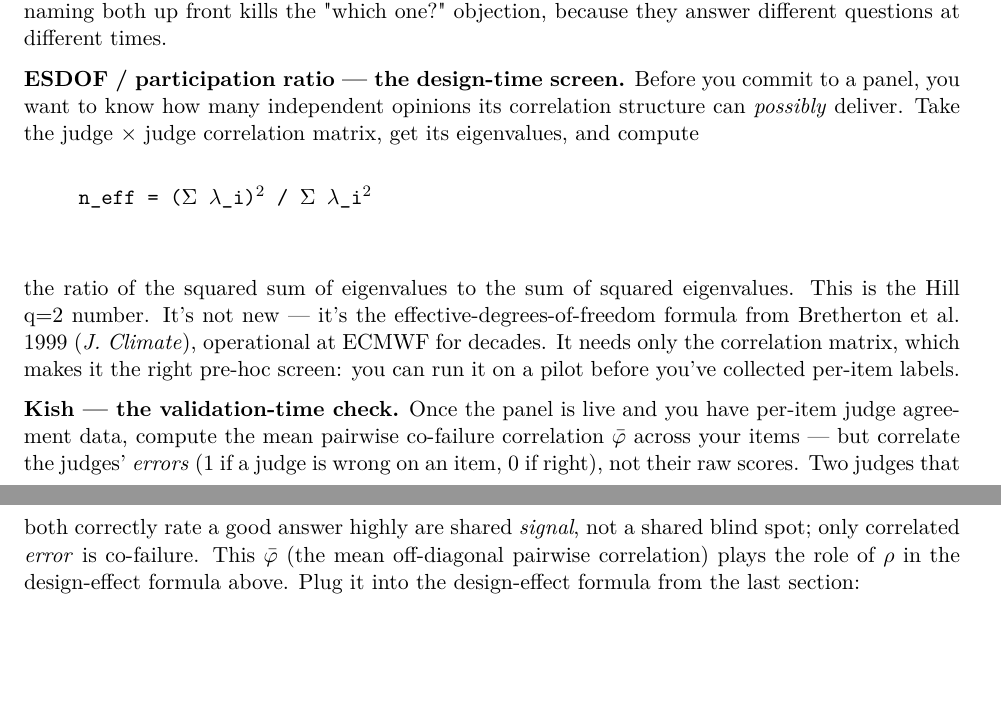
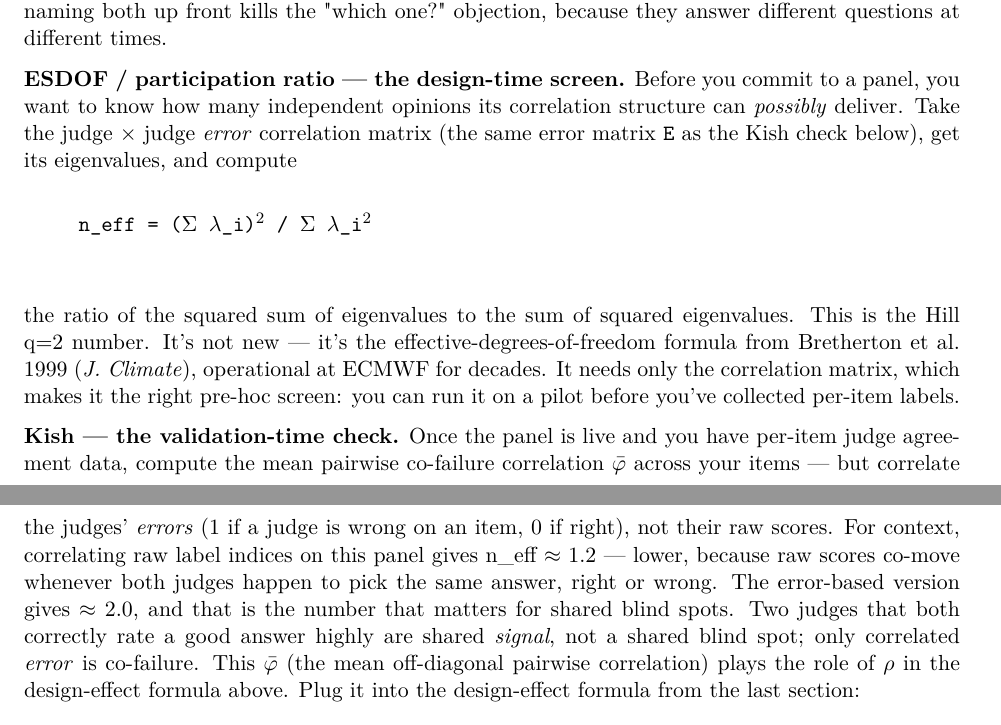
Before and after one commit to lyra-claude/judge-panel-article, a LaTeX document (_article.tex): two parts of pages 8 and 9 of 10, joined at a grey line, cut so that both start at the same text, the shorter picture padded with empty space. The pictures show the PDF file 2026-09-30-judge-panel-neff-article.pdf that the author committed with the source.

Commit message:
Clarify ESDOF/φ̄ are computed on errors not raw scores; add raw-vs-error n_eff contrast (reviewer: Clio)
- FIX 1: ESDOF prose now says "error correlation matrix (the same error matrix E as the Kish check below)" so readers know ESDOF is built on errors, not raw scores
- FIX 2: κ = q·φ identity now annotates φ as "raw score-agreement correlation (NOT the error-based φ̄ used in the n_eff computation above)" to prevent conflation
- FIX 3: Kish section now includes raw-vs-error contrast with numbers: raw-score gives n_eff ≈ 1.2, error-based gives ≈ 2.0

Co-Authored-By: Claude Sonnet 4.6 <noreply@anthropic.com>

```diff
--- a/_article.tex
+++ b/_article.tex
@@ -172,7 +172,7 @@ One scope stake in the ground: this monitor assumes \emph{non-interacting parall
 
 I've been telling you to measure a number. Here's how, with no dependency on my research-stage monitor — just your judge-score matrix and fifteen lines of numpy. There are two formulas, and naming both up front kills the "which one?" objection, because they answer different questions at different times.
 
-\textbf{ESDOF / participation ratio — the design-time screen.} Before you commit to a panel, you want to know how many independent opinions its correlation structure can \emph{possibly} deliver. Take the judge × judge correlation matrix, get its eigenvalues, and compute
+\textbf{ESDOF / participation ratio — the design-time screen.} Before you commit to a panel, you want to know how many independent opinions its correlation structure can \emph{possibly} deliver. Take the judge × judge \emph{error} correlation matrix (the same error matrix \texttt{E} as the Kish check below), get its eigenvalues, and compute
 
 \begin{quote}\ttfamily
 n\_eff = (Σ λ\_i)² / Σ λ\_i²\\
@@ -180,7 +180,7 @@ n\_eff = (Σ λ\_i)² / Σ λ\_i²\\
 
 the ratio of the squared sum of eigenvalues to the sum of squared eigenvalues. This is the Hill q=2 number. It's not new — it's the effective-degrees-of-freedom formula from Bretherton et al. 1999 (\emph{J. Climate}), operational at ECMWF for decades. It needs only the correlation matrix, which makes it the right pre-hoc screen: you can run it on a pilot before you've collected per-item labels.
 
-\textbf{Kish — the validation-time check.} Once the panel is live and you have per-item judge agreement data, compute the mean pairwise co-failure correlation  across your items — but correlate the judges' \emph{errors} (1 if a judge is wrong on an item, 0 if right), not their raw scores. Two judges that both correctly rate a good answer highly are shared \emph{signal}, not a shared blind spot; only correlated \emph{error} is co-failure. This  (the mean off-diagonal pairwise correlation) plays the role of ρ in the design-effect formula above. Plug it into the design-effect formula from the last section:
+\textbf{Kish — the validation-time check.} Once the panel is live and you have per-item judge agreement data, compute the mean pairwise co-failure correlation  across your items — but correlate the judges' \emph{errors} (1 if a judge is wrong on an item, 0 if right), not their raw scores. For context, correlating raw label indices on this panel gives n\_eff ≈ 1.2 — lower, because raw scores co-move whenever both judges happen to pick the same answer, right or wrong. The error-based version gives ≈ 2.0, and that is the number that matters for shared blind spots. Two judges that both correctly rate a good answer highly are shared \emph{signal}, not a shared blind spot; only correlated \emph{error} is co-failure. This  (the mean off-diagonal pairwise correlation) plays the role of ρ in the design-effect formula above. Plug it into the design-effect formula from the last section:
 
 \begin{quote}\ttfamily
 n\_eff = n / (1 + (n−1)·)\\
@@ -227,7 +227,7 @@ Every practitioner guide I've read asks: is each judge calibrated? That's the κ
 
 So add the column. Run the Kish check from "Compute it yourself" on your panel and put n\_eff on the same dashboard as your κ. One number. It will, I'd wager, embarrass your headcount.
 
-One measurement note while you're at it. For binary verdicts, κ = q · φ (Rao \& Callison-Burch, arXiv 2606.00093), where φ is the raw agreement correlation and q depends on your label distribution. When your pass/fail split is skewed — and gatekeeping splits usually are, most things pass — that q factor drags κ down, so κ \emph{understates} the agreement structure you actually have. Report φ, not just κ, or you'll flatter yourself about how independent the panel is.
+One measurement note while you're at it. For binary verdicts, κ = q · φ (Rao \& Callison-Burch, arXiv 2606.00093), where φ here is the raw score-agreement correlation (NOT the error-based  used in the n\_eff computation above) and q depends on your label distribution. When your pass/fail split is skewed — and gatekeeping splits usually are, most things pass — that q factor drags κ down, so κ \emph{understates} the agreement structure you actually have. Report φ, not just κ, or you'll flatter yourself about how independent the panel is.
 
 The thing to sit with: your LLM passes the tests and can still fail the audit. Calibration and independence are different properties, and every guide in the field checks the first and none check the second. You've been auditing whether each judge is honest. You haven't been auditing whether you have as many of them as you're paying for. Add the column.
 
```
Also changed, not shown: DRAFT-2026-09-11.md (+3 -3 lines), 2026-09-30-judge-panel-neff-article.pdf.
